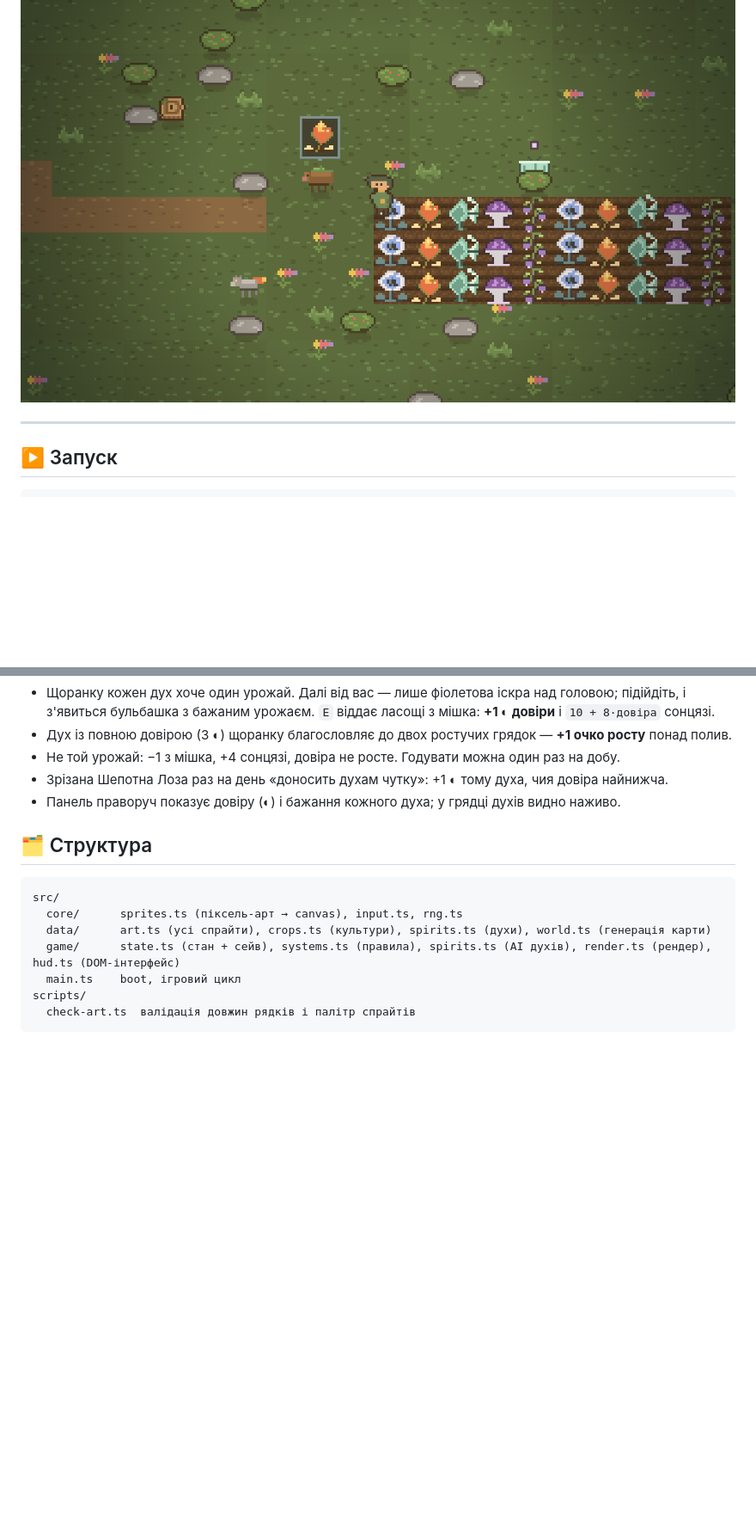
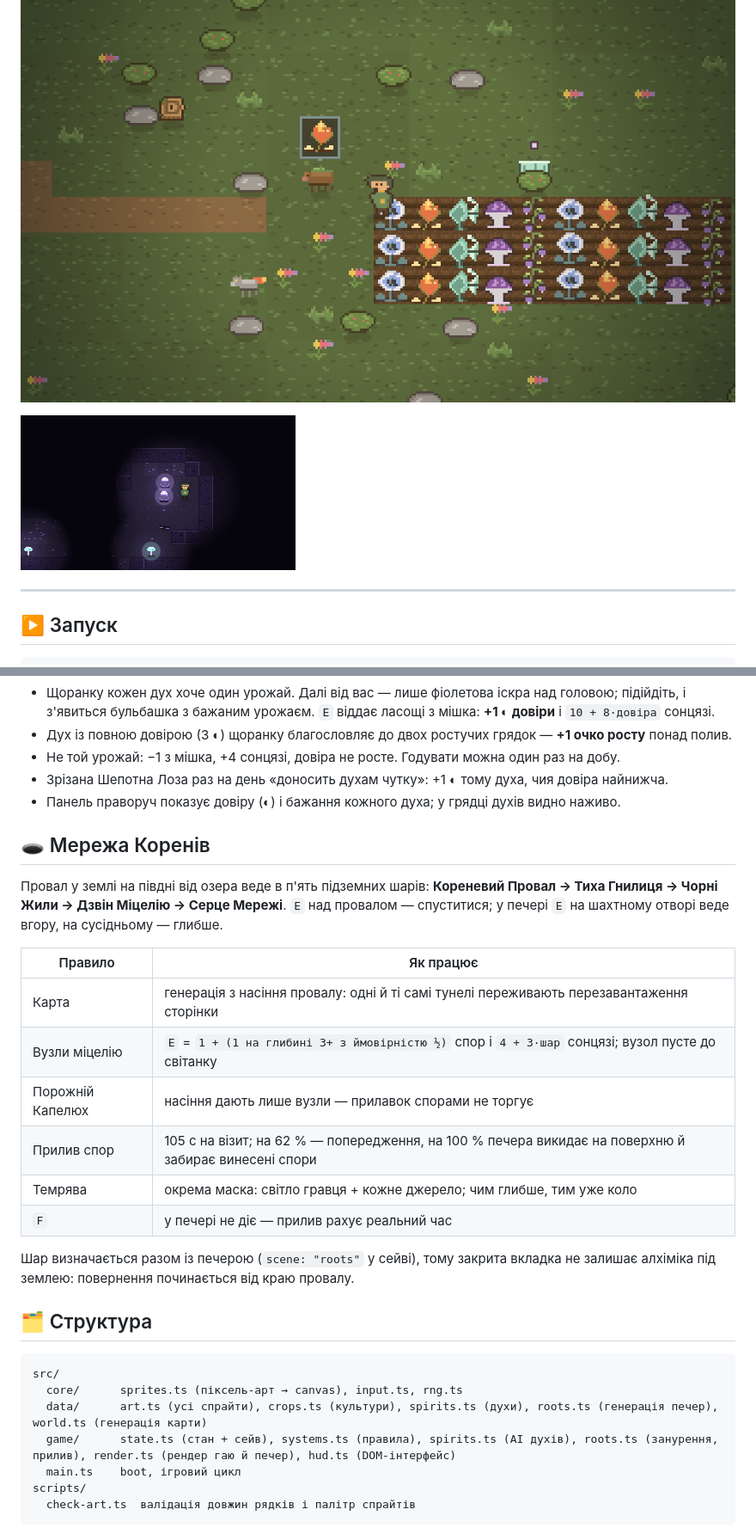
Before and after one commit to nothing12-glitch/chimera-grove-web, a Markdown page: README.md, 2 parts joined by grey strips. Shown at 86% size. Rendered like a GitHub page; pictures changed too: docs/preview-roots.png (added); blank space fills up the shorter version.

````diff
--- a/README.md
+++ b/README.md
@@ -7,6 +7,8 @@
 Web-версія проєкту [nothing12-glitch/chimera-grove](https://github.com/nothing12-glitch/chimera-grove) (там залишився лише дизайн-конспект для Godot).
 
 ![Грядка п'яти культур на світанку](docs/preview.png)
+
+![Мережа Коренів: вузли міцелію у темряві](docs/preview-roots.png)
 
 ---
 
@@ -62,13 +64,28 @@ npm run check:art
 - Зрізана Шепотна Лоза раз на день «доносить духам чутку»: +1 ◐ тому духа, чия довіра найнижча.
 - Панель праворуч показує довіру (◐) і бажання кожного духа; у грядці духів видно наживо.
 
+## 🕳 Мережа Коренів
+
+Провал у землі на півдні від озера веде в п'ять підземних шарів: **Кореневий Провал → Тиха Гнилиця → Чорні Жили → Дзвін Міцелію → Серце Мережі**. `E` над провалом — спуститися; у печері `E` на шахтному отворі веде вгору, на сусідньому — глибше.
+
+| Правило | Як працює |
+| --- | --- |
+| Карта | генерація з насіння провалу: одні й ті самі тунелі переживають перезавантаження сторінки |
+| Вузли міцелію | `E` = `1 + (1 на глибині 3+ з ймовірністю ½)` спор і `4 + 3·шар` сонцязі; вузол пусте до світанку |
+| Порожній Капелюх | насіння дають лише вузли — прилавок спорами не торгує |
+| Прилив спор | 105 с на візит; на 62 % — попередження, на 100 % печера викидає на поверхню й забирає винесені спори |
+| Темрява | окрема маска: світло гравця + кожне джерело; чим глибше, тим уже коло |
+| `F` | у печері не діє — прилив рахує реальний час |
+
+Шар визначається разом із печерою (`scene: "roots"` у сейві), тому закрита вкладка не залишає алхіміка під землею: повернення починається від краю провалу.
+
 ## 🗂 Структура
 
 ```
 src/
   core/      sprites.ts (піксель-арт → canvas), input.ts, rng.ts
-  data/      art.ts (усі спрайти), crops.ts (культури), spirits.ts (духи), world.ts (генерація карти)
-  game/      state.ts (стан + сейв), systems.ts (правила), spirits.ts (AI духів), render.ts (рендер), hud.ts (DOM-інтерфейс)
+  data/      art.ts (усі спрайти), crops.ts (культури), spirits.ts (духи), roots.ts (генерація печер), world.ts (генерація карти)
+  game/      state.ts (стан + сейв), systems.ts (правила), spirits.ts (AI духів), roots.ts (занурення, прилив), render.ts (рендер гаю й печер), hud.ts (DOM-інтерфейс)
   main.ts    boot, ігровий цикл
 scripts/
   check-art.ts  валідація довжин рядків і палітр спрайтів
````
Also changed, not shown: other parts of README.md (+1 -2 lines), 16 other files.
